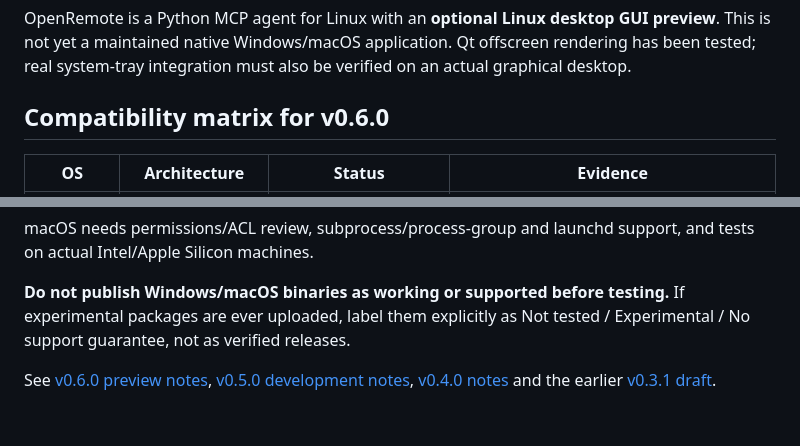
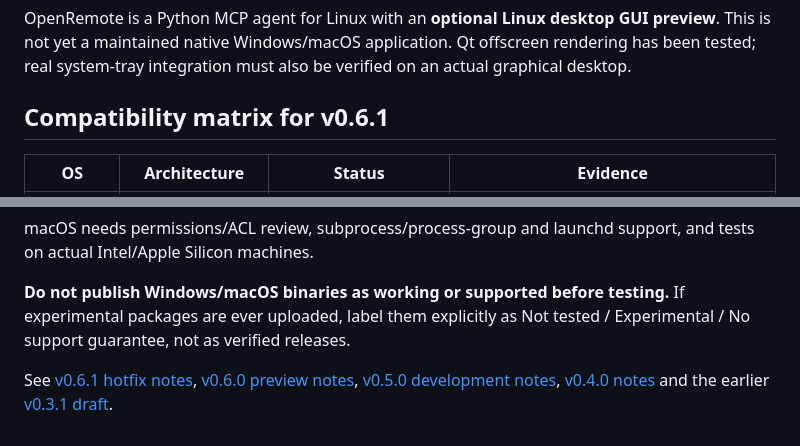
Before and after one commit to NikDevPy/OpenRemote, a Markdown page: docs/RELEASES.md, 2 parts joined by grey strips. Rendered like a GitHub page.

```diff
--- a/docs/RELEASES.md
+++ b/docs/RELEASES.md
@@ -5,7 +5,7 @@ GUI preview**. This is not yet a maintained native Windows/macOS application.
 Qt offscreen rendering has been tested; real system-tray integration must
 also be verified on an actual graphical desktop.
 
-## Compatibility matrix for v0.6.0
+## Compatibility matrix for v0.6.1
 
 | OS | Architecture | Status | Evidence |
 | --- | --- | --- | --- |
@@ -56,4 +56,4 @@ and tests on actual Intel/Apple Silicon machines.
 If experimental packages are ever uploaded, label them explicitly as
 Not tested / Experimental / No support guarantee, not as verified releases.
 
-See [v0.6.0 preview notes](releases/v0.6.0.md), [v0.5.0 development notes](releases/v0.5.0.md), [v0.4.0 notes](releases/v0.4.0.md) and the earlier [v0.3.1 draft](releases/v0.3.1.md).
+See [v0.6.1 hotfix notes](releases/v0.6.1.md), [v0.6.0 preview notes](releases/v0.6.0.md), [v0.5.0 development notes](releases/v0.5.0.md), [v0.4.0 notes](releases/v0.4.0.md) and the earlier [v0.3.1 draft](releases/v0.3.1.md).
```
Also changed, not shown: README.md (+9 -1 lines), docs/ONBOARDING.md (+26 -0 lines), docs/releases/v0.6.1.md (added, +24 -0 lines), docs/assets/onboarding-chatgpt-ru.png, docs/assets/onboarding-welcome-ru.png, 6 other files.
